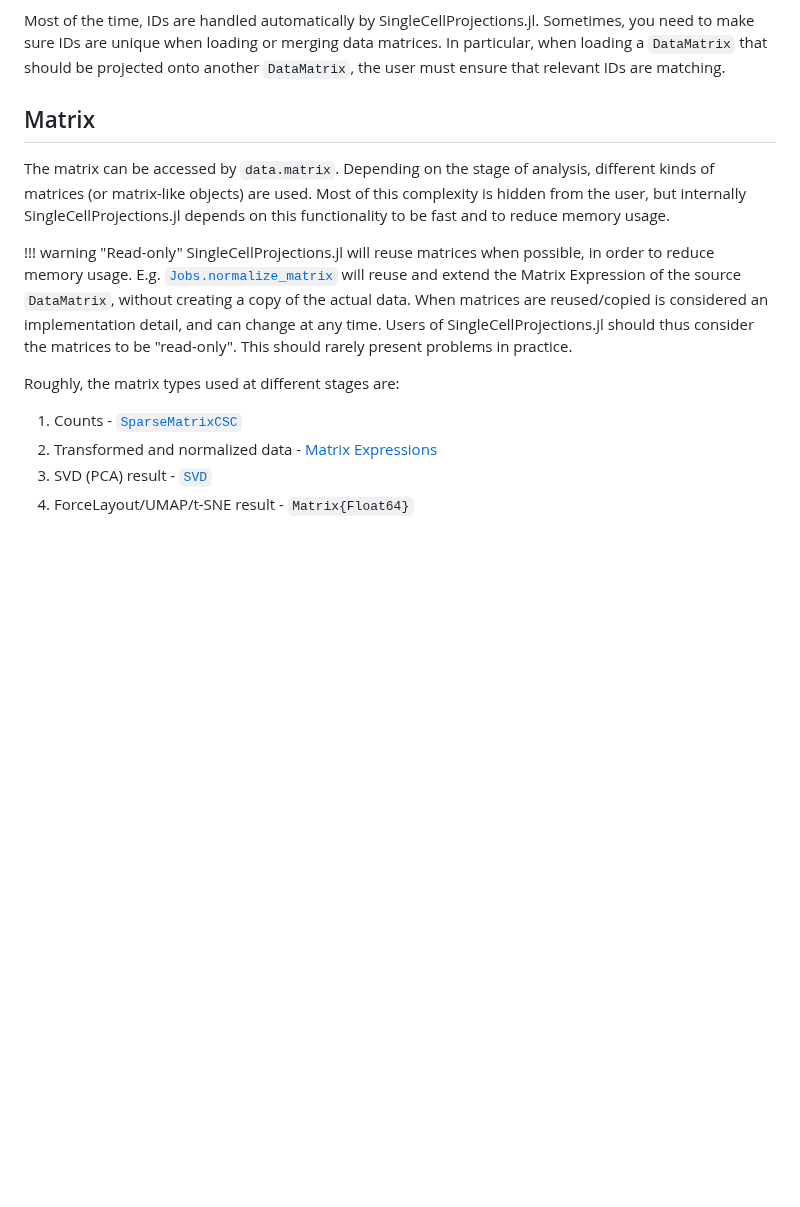
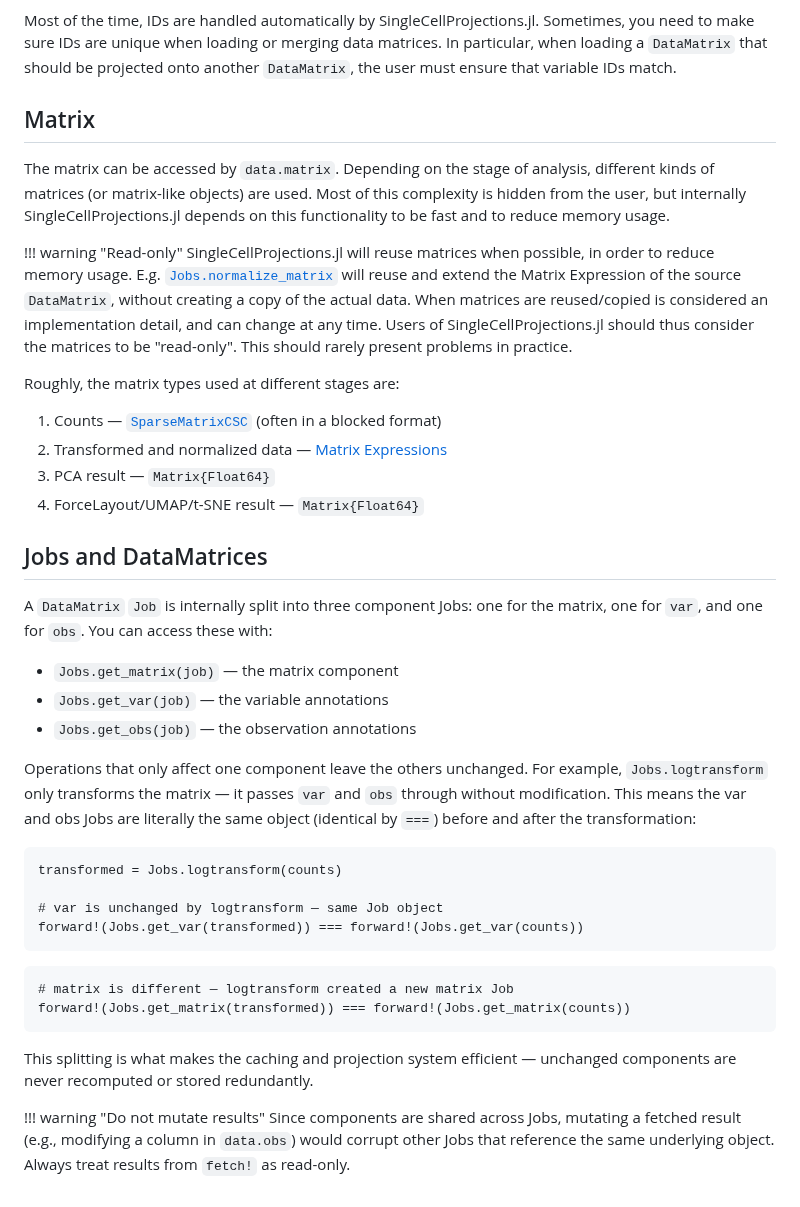
Before and after one commit to BioJulia/SingleCellProjections.jl, a Markdown page: docs/src/datamatrices.md, the part around one of its changes. Drawn GitHub-style; blank space fills up the shorter version.

````diff
--- a/docs/src/datamatrices.md
+++ b/docs/src/datamatrices.md
@@ -76,8 +50,7 @@ data.obs_id_cols
 
 Most of the time, IDs are handled automatically by SingleCellProjections.jl.
 Sometimes, you need to make sure IDs are unique when loading or merging data matrices.
-In particular, when loading a `DataMatrix` that should be projected onto another `DataMatrix`, the user must ensure that relevant IDs are matching.
-
+In particular, when loading a `DataMatrix` that should be projected onto another `DataMatrix`, the user must ensure that variable IDs match.
 
 
 ## Matrix
@@ -92,10 +65,36 @@ Most of this complexity is hidden from the user, but internally SingleCellProjec
     Users of SingleCellProjections.jl should thus consider the matrices to be "read-only".
     This should rarely present problems in practice.
 
-
 Roughly, the matrix types used at different stages are:
 
-1. Counts - [`SparseMatrixCSC`](https://docs.julialang.org/en/v1/stdlib/SparseArrays/)
-2. Transformed and normalized data - [Matrix Expressions](@ref)
-3. SVD (PCA) result - [`SVD`](https://docs.julialang.org/en/v1/stdlib/LinearAlgebra/#LinearAlgebra.SVD)
-4. ForceLayout/UMAP/t-SNE result - `Matrix{Float64}`
+1. Counts — [`SparseMatrixCSC`](https://docs.julialang.org/en/v1/stdlib/SparseArrays/) (often in a blocked format)
+2. Transformed and normalized data — [Matrix Expressions](@ref)
+3. PCA result — `Matrix{Float64}`
+4. ForceLayout/UMAP/t-SNE result — `Matrix{Float64}`
+
+
+## Jobs and DataMatrices
+
+A `DataMatrix` `Job` is internally split into three component Jobs: one for the matrix, one for `var`, and one for `obs`. You can access these with:
+- `Jobs.get_matrix(job)` — the matrix component
+- `Jobs.get_var(job)` — the variable annotations
+- `Jobs.get_obs(job)` — the observation annotations
+
+Operations that only affect one component leave the others unchanged. For example, `Jobs.logtransform` only transforms the matrix — it passes `var` and `obs` through without modification. This means the var and obs Jobs are literally the same object (identical by `===`) before and after the transformation:
+
+```@example
+transformed = Jobs.logtransform(counts)
+
+# var is unchanged by logtransform — same Job object
+forward!(Jobs.get_var(transformed)) === forward!(Jobs.get_var(counts))
+```
+
+```@example
+# matrix is different — logtransform created a new matrix Job
+forward!(Jobs.get_matrix(transformed)) === forward!(Jobs.get_matrix(counts))
+```
+
+This splitting is what makes the caching and projection system efficient — unchanged components are never recomputed or stored redundantly.
+
+!!! warning "Do not mutate results"
+    Since components are shared across Jobs, mutating a fetched result (e.g., modifying a column in `data.obs`) would corrupt other Jobs that reference the same underlying object. Always treat results from `fetch!` as read-only.
````
Also changed, not shown: other parts of docs/src/datamatrices.md (+29 -55 lines).
